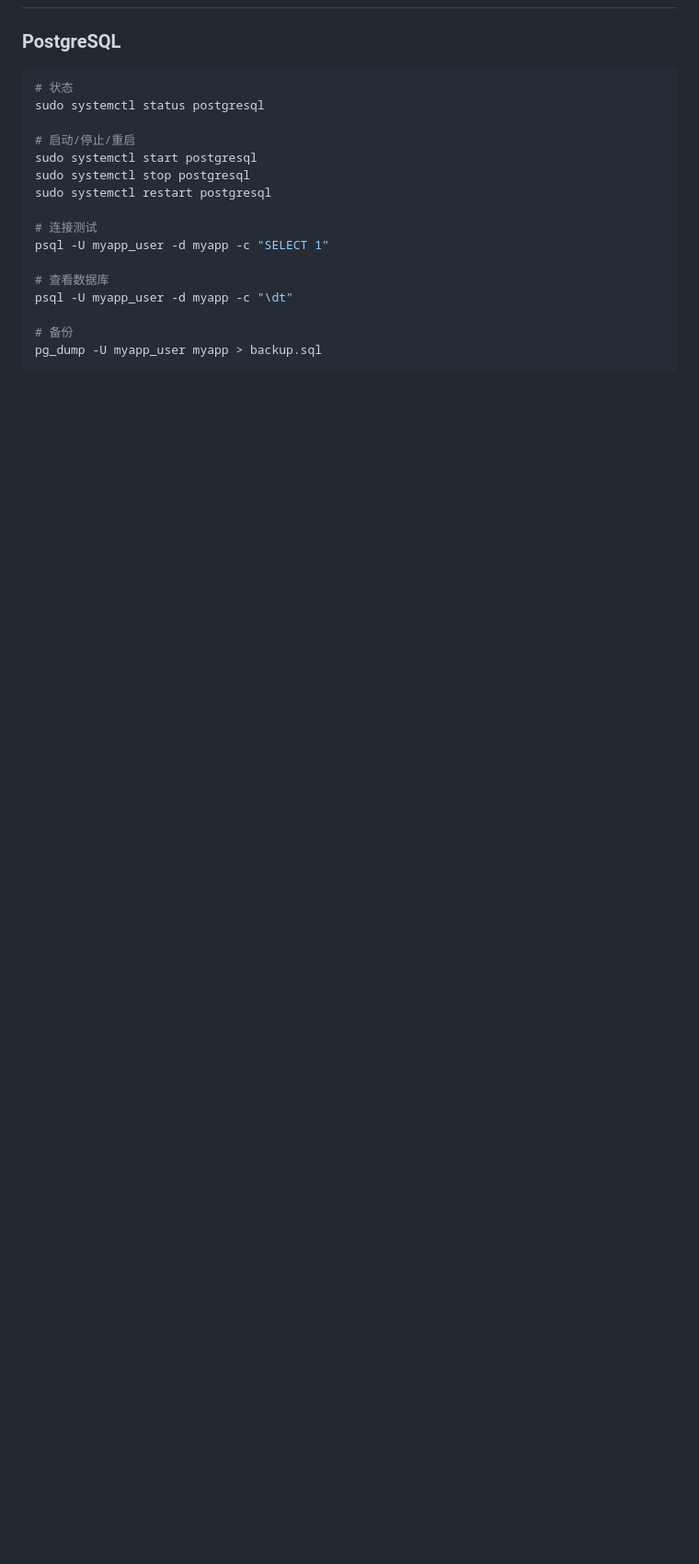
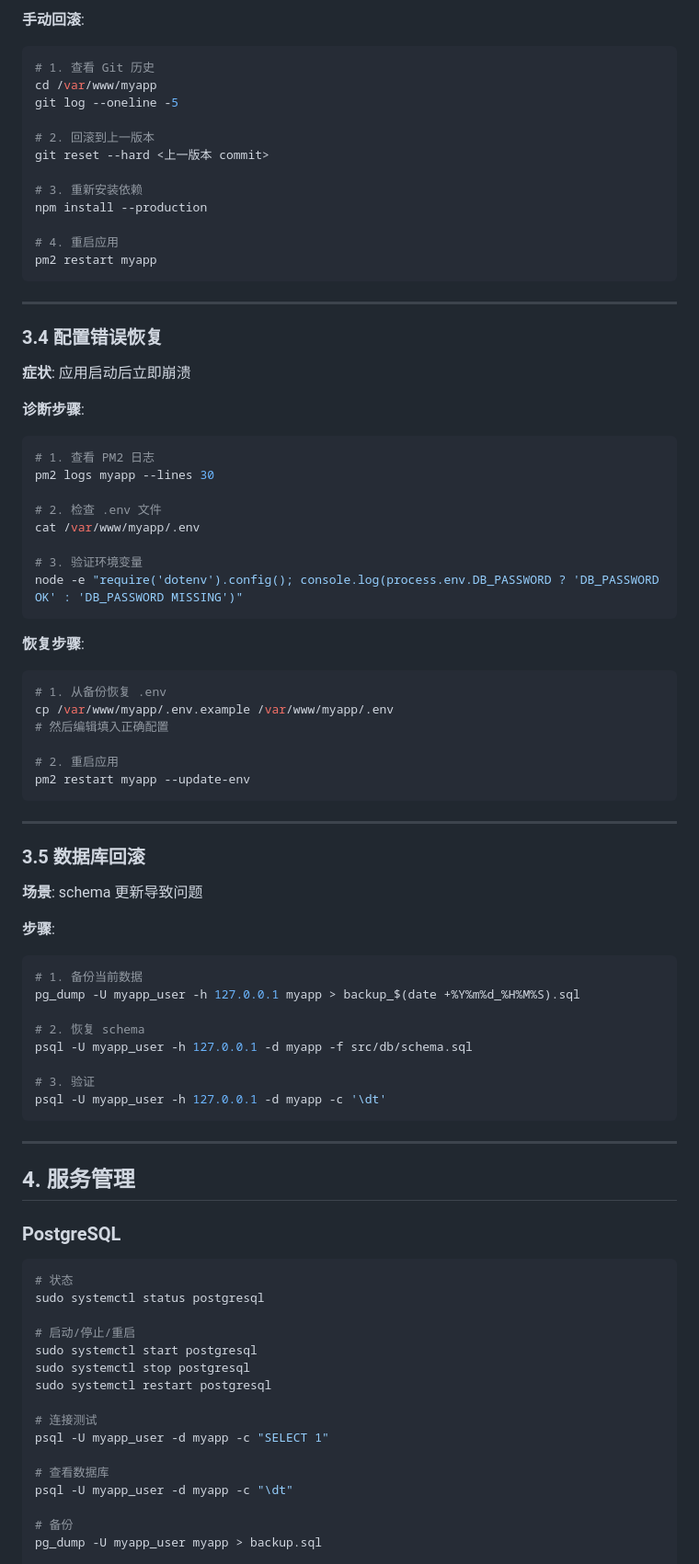
Before and after one commit to knight-zmz/biostructure-db, a Markdown page: ops/runbook.md, the part around one of its changes. Shown at 92% size. Rendered like a GitHub page; blank space fills up the shorter version.

````diff
--- a/ops/runbook.md
+++ b/ops/runbook.md
@@ -63,3 +149,68 @@ curl http://localhost:3000/api/health
+**手动回滚**:
+```bash
+# 1. 查看 Git 历史
+cd /var/www/myapp
+git log --oneline -5
+
+# 2. 回滚到上一版本
+git reset --hard <上一版本 commit>
+
+# 3. 重新安装依赖
+npm install --production
+
+# 4. 重启应用
+pm2 restart myapp
+```
+
+---
+
+### 3.4 配置错误恢复
+
+**症状**: 应用启动后立即崩溃
+
+**诊断步骤**:
+```bash
+# 1. 查看 PM2 日志
+pm2 logs myapp --lines 30
+
+# 2. 检查 .env 文件
+cat /var/www/myapp/.env
+
+# 3. 验证环境变量
+node -e "require('dotenv').config(); console.log(process.env.DB_PASSWORD ? 'DB_PASSWORD OK' : 'DB_PASSWORD MISSING')"
+```
+
+**恢复步骤**:
+```bash
+# 1. 从备份恢复 .env
+cp /var/www/myapp/.env.example /var/www/myapp/.env
+# 然后编辑填入正确配置
+
+# 2. 重启应用
+pm2 restart myapp --update-env
+```
+
+---
+
+### 3.5 数据库回滚
+
+**场景**: schema 更新导致问题
+
+**步骤**:
+```bash
+# 1. 备份当前数据
+pg_dump -U myapp_user -h 127.0.0.1 myapp > backup_$(date +%Y%m%d_%H%M%S).sql
+
+# 2. 恢复 schema
+psql -U myapp_user -h 127.0.0.1 -d myapp -f src/db/schema.sql
+
+# 3. 验证
+psql -U myapp_user -h 127.0.0.1 -d myapp -c '\dt'
+```
+
+---
+
+## 4. 服务管理
 
 ### PostgreSQL
 
````
Also changed, not shown: other parts of ops/runbook.md (+87 -1 lines), ops/DIRECTORY_POLICY.md (added, +169 -0 lines).
